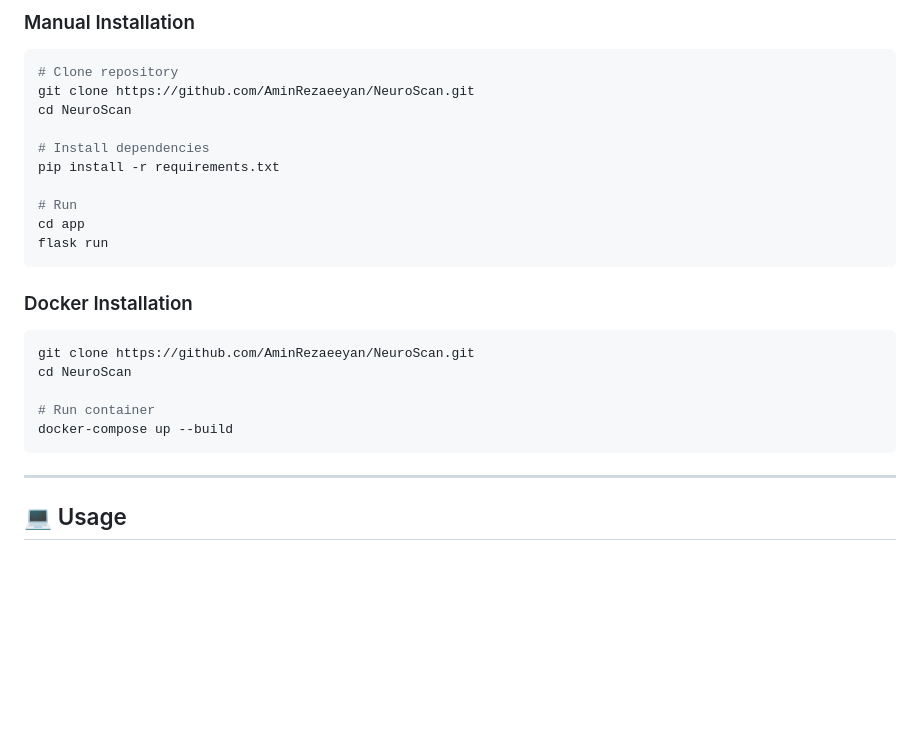
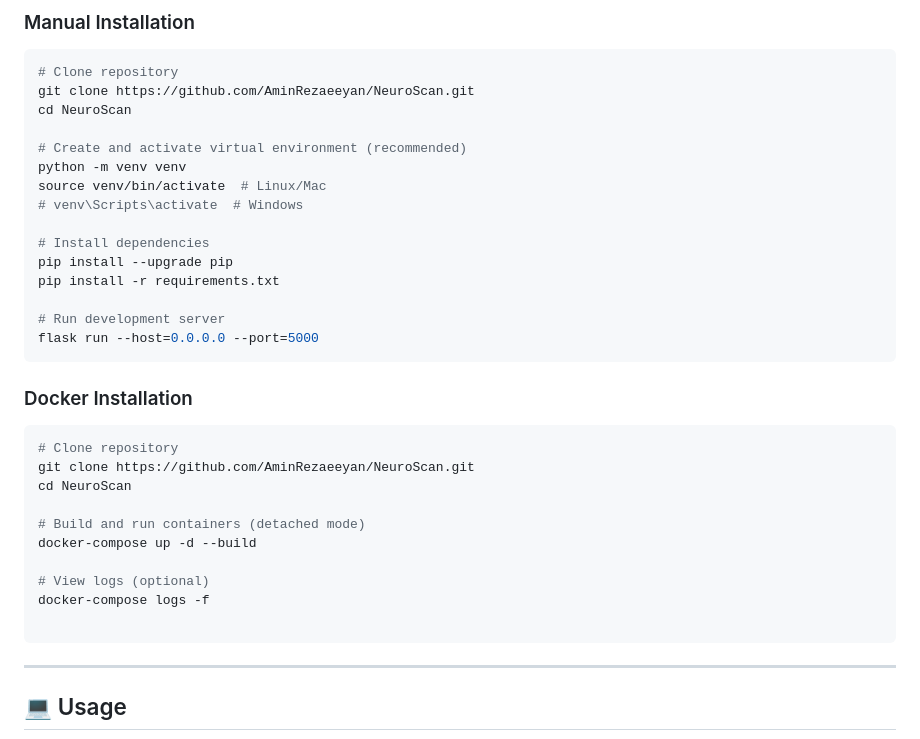
Before and after one commit to AminRezaeeyan/CNN-Brain-Tumor-Classifier, a Markdown page: README.md, the part around one of its changes. Rendered like a GitHub page; blank space fills up the shorter version.

Commit message:
docs: update README.md

````diff
--- a/README.md
+++ b/README.md
@@ -88,20 +88,30 @@ A powerful CNN model that classifies brain tumors into four categories with **98
 git clone https://github.com/AminRezaeeyan/NeuroScan.git
 cd NeuroScan
 
+# Create and activate virtual environment (recommended)
+python -m venv venv
+source venv/bin/activate  # Linux/Mac
+# venv\Scripts\activate  # Windows
+
 # Install dependencies
+pip install --upgrade pip
 pip install -r requirements.txt
 
-# Run
-cd app
-flask run
+# Run development server
+flask run --host=0.0.0.0 --port=5000
 ```
 ### Docker Installation
 ``` bash
+# Clone repository
 git clone https://github.com/AminRezaeeyan/NeuroScan.git
 cd NeuroScan
 
-# Run container
-docker-compose up --build
+# Build and run containers (detached mode)
+docker-compose up -d --build
+
+# View logs (optional)
+docker-compose logs -f
+
 ```
 
 ---
````
Also changed, not shown: other parts of README.md (+3 -3 lines).
